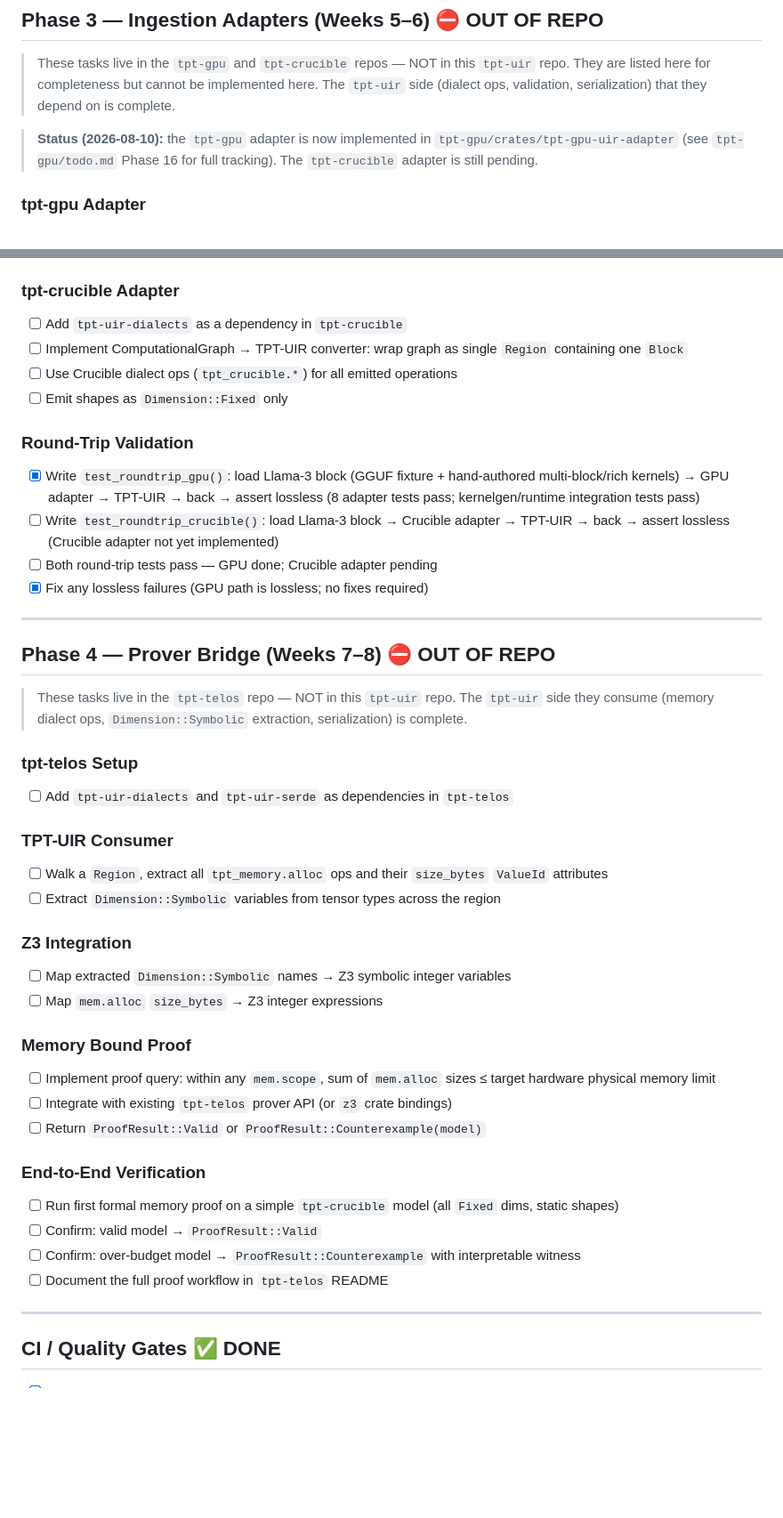
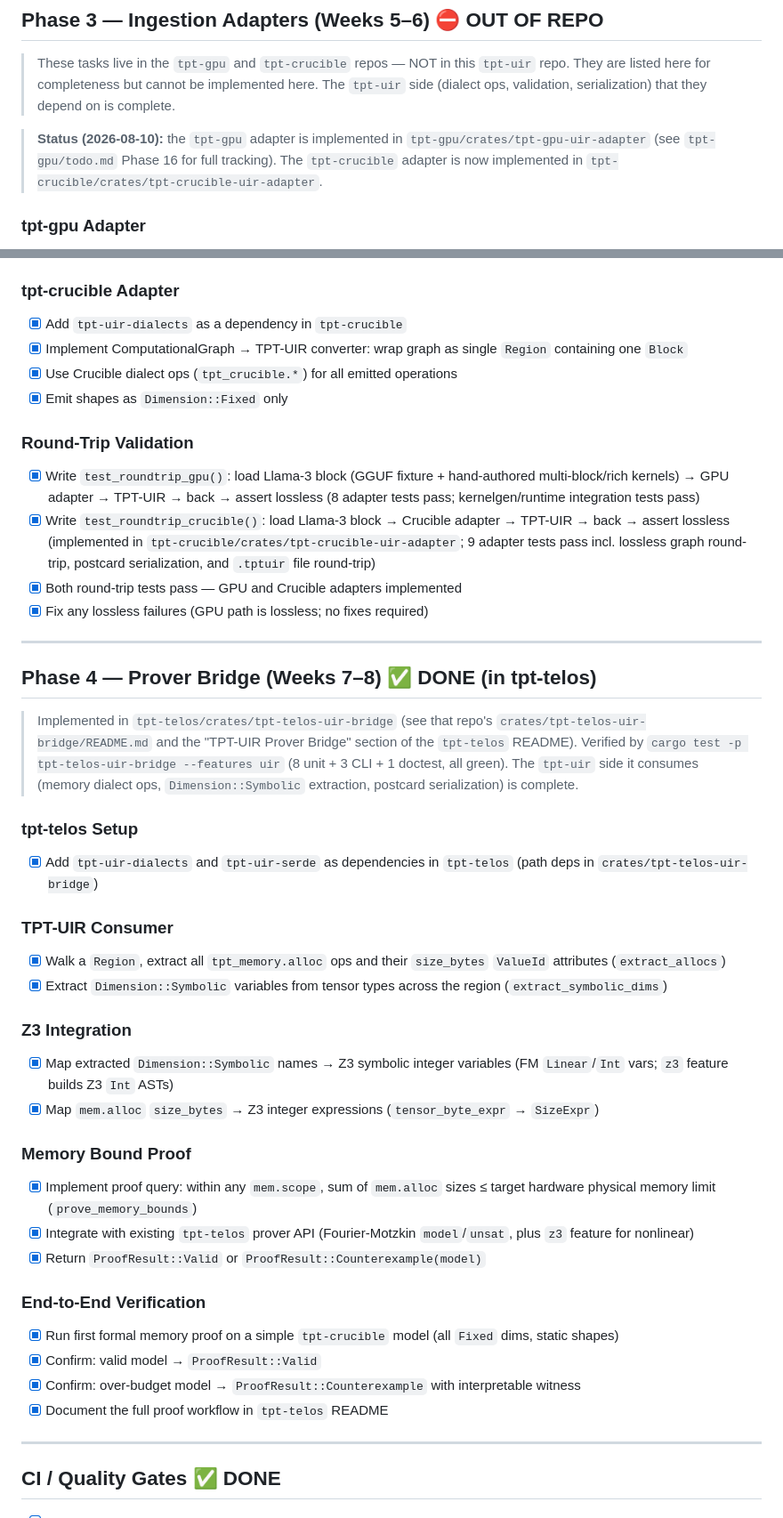
Before and after one commit to tpt-solutions/tpt-uir, a Markdown page: todo.md, 2 parts joined by grey strips. Shown at 89% size. Rendered like a GitHub page; blank space fills up the shorter version.

```diff
--- a/todo.md
+++ b/todo.md
@@ -144,7 +144,7 @@
 
 > These tasks live in the `tpt-gpu` and `tpt-crucible` repos — NOT in this `tpt-uir` repo. They are listed here for completeness but cannot be implemented here. The `tpt-uir` side (dialect ops, validation, serialization) that they depend on is complete.
 
-> **Status (2026-08-10):** the `tpt-gpu` adapter is now implemented in `tpt-gpu/crates/tpt-gpu-uir-adapter` (see `tpt-gpu/todo.md` Phase 16 for full tracking). The `tpt-crucible` adapter is still pending.
+> **Status (2026-08-10):** the `tpt-gpu` adapter is implemented in `tpt-gpu/crates/tpt-gpu-uir-adapter` (see `tpt-gpu/todo.md` Phase 16 for full tracking). The `tpt-crucible` adapter is now implemented in `tpt-crucible/crates/tpt-crucible-uir-adapter`.
 
 ### tpt-gpu Adapter
 - [x] Add `tpt-uir-dialects` as a dependency in `tpt-gpu` (via `crates/tpt-gpu-uir-adapter`, path deps to the sibling `tpt-uir` workspace)
@@ -155,44 +155,48 @@
 - [x] Wired into `tpt-gpu-kernelgen` (`generate --output-tptuir`) and `tpt-gpu-runtime` (`Device::load_module_tptuir`) — see `tpt-gpu/todo.md` Phase 16
 
 ### tpt-crucible Adapter
-- [ ] Add `tpt-uir-dialects` as a dependency in `tpt-crucible`
-- [ ] Implement ComputationalGraph → TPT-UIR converter: wrap graph as single `Region` containing one `Block`
-- [ ] Use Crucible dialect ops (`tpt_crucible.*`) for all emitted operations
-- [ ] Emit shapes as `Dimension::Fixed` only
+- [x] Add `tpt-uir-dialects` as a dependency in `tpt-crucible`
+- [x] Implement ComputationalGraph → TPT-UIR converter: wrap graph as single `Region` containing one `Block`
+- [x] Use Crucible dialect ops (`tpt_crucible.*`) for all emitted operations
+- [x] Emit shapes as `Dimension::Fixed` only
 
 ### Round-Trip Validation
 - [x] Write `test_roundtrip_gpu()`: load Llama-3 block (GGUF fixture + hand-authored multi-block/rich kernels) → GPU adapter → TPT-UIR → back → assert lossless (8 adapter tests pass; kernelgen/runtime integration tests pass)
-- [ ] Write `test_roundtrip_crucible()`: load Llama-3 block → Crucible adapter → TPT-UIR → back → assert lossless (Crucible adapter not yet implemented)
-- [ ] Both round-trip tests pass — GPU done; Crucible adapter pending
+- [x] Write `test_roundtrip_crucible()`: load Llama-3 block → Crucible adapter → TPT-UIR → back → assert lossless (implemented in `tpt-crucible/crates/tpt-crucible-uir-adapter`; 9 adapter tests pass incl. lossless graph round-trip, postcard serialization, and `.tptuir` file round-trip)
+- [x] Both round-trip tests pass — GPU and Crucible adapters implemented
 - [x] Fix any lossless failures (GPU path is lossless; no fixes required)
 
 ---
 
-## Phase 4 — Prover Bridge (Weeks 7–8) ⛔ OUT OF REPO
+## Phase 4 — Prover Bridge (Weeks 7–8) ✅ DONE (in tpt-telos)
 
-> These tasks live in the `tpt-telos` repo — NOT in this `tpt-uir` repo. The `tpt-uir` side they consume (memory dialect ops, `Dimension::Symbolic` extraction, serialization) is complete.
+> Implemented in `tpt-telos/crates/tpt-telos-uir-bridge` (see that repo's `crates/tpt-telos-uir-bridge/README.md`
+> and the "TPT-UIR Prover Bridge" section of the `tpt-telos` README). Verified by
+> `cargo test -p tpt-telos-uir-bridge --features uir` (8 unit + 3 CLI + 1 doctest, all green).
+> The `tpt-uir` side it consumes (memory dialect ops, `Dimension::Symbolic` extraction,
+> postcard serialization) is complete.
 
 ### tpt-telos Setup
-- [ ] Add `tpt-uir-dialects` and `tpt-uir-serde` as dependencies in `tpt-telos`
+- [x] Add `tpt-uir-dialects` and `tpt-uir-serde` as dependencies in `tpt-telos` (path deps in `crates/tpt-telos-uir-bridge`)
 
 ### TPT-UIR Consumer
-- [ ] Walk a `Region`, extract all `tpt_memory.alloc` ops and their `size_bytes` `ValueId` attributes
-- [ ] Extract `Dimension::Symbolic` variables from tensor types across the region
+- [x] Walk a `Region`, extract all `tpt_memory.alloc` ops and their `size_bytes` `ValueId` attributes (`extract_allocs`)
+- [x] Extract `Dimension::Symbolic` variables from tensor types across the region (`extract_symbolic_dims`)
 
 ### Z3 Integration
-- [ ] Map extracted `Dimension::Symbolic` names → Z3 symbolic integer variables
-- [ ] Map `mem.alloc` `size_bytes` → Z3 integer expressions
+- [x] Map extracted `Dimension::Symbolic` names → Z3 symbolic integer variables (FM `Linear`/`Int` vars; `z3` feature builds Z3 `Int` ASTs)
+- [x] Map `mem.alloc` `size_bytes` → Z3 integer expressions (`tensor_byte_expr` → `SizeExpr`)
 
 ### Memory Bound Proof
-- [ ] Implement proof query: within any `mem.scope`, sum of `mem.alloc` sizes ≤ target hardware physical memory limit
-- [ ] Integrate with existing `tpt-telos` prover API (or `z3` crate bindings)
-- [ ] Return `ProofResult::Valid` or `ProofResult::Counterexample(model)`
+- [x] Implement proof query: within any `mem.scope`, sum of `mem.alloc` sizes ≤ target hardware physical memory limit (`prove_memory_bounds`)
+- [x] Integrate with existing `tpt-telos` prover API (Fourier-Motzkin `model`/`unsat`, plus `z3` feature for nonlinear)
+- [x] Return `ProofResult::Valid` or `ProofResult::Counterexample(model)`
 
 ### End-to-End Verification
-- [ ] Run first formal memory proof on a simple `tpt-crucible` model (all `Fixed` dims, static shapes)
-- [ ] Confirm: valid model → `ProofResult::Valid`
-- [ ] Confirm: over-budget model → `ProofResult::Counterexample` with interpretable witness
-- [ ] Document the full proof workflow in `tpt-telos` README
+- [x] Run first formal memory proof on a simple `tpt-crucible` model (all `Fixed` dims, static shapes)
+- [x] Confirm: valid model → `ProofResult::Valid`
+- [x] Confirm: over-budget model → `ProofResult::Counterexample` with interpretable witness
+- [x] Document the full proof workflow in `tpt-telos` README
 
 ---
 
```
